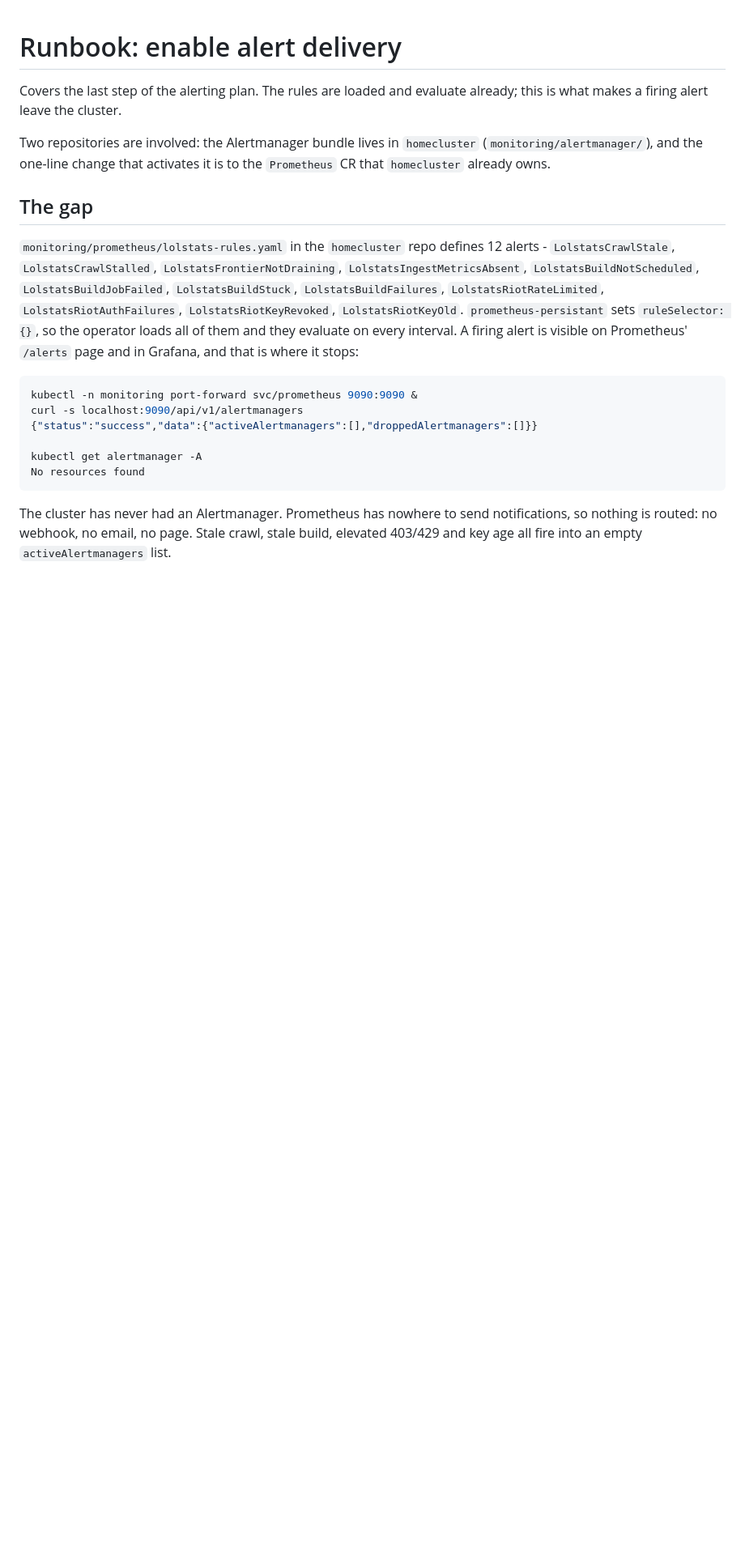
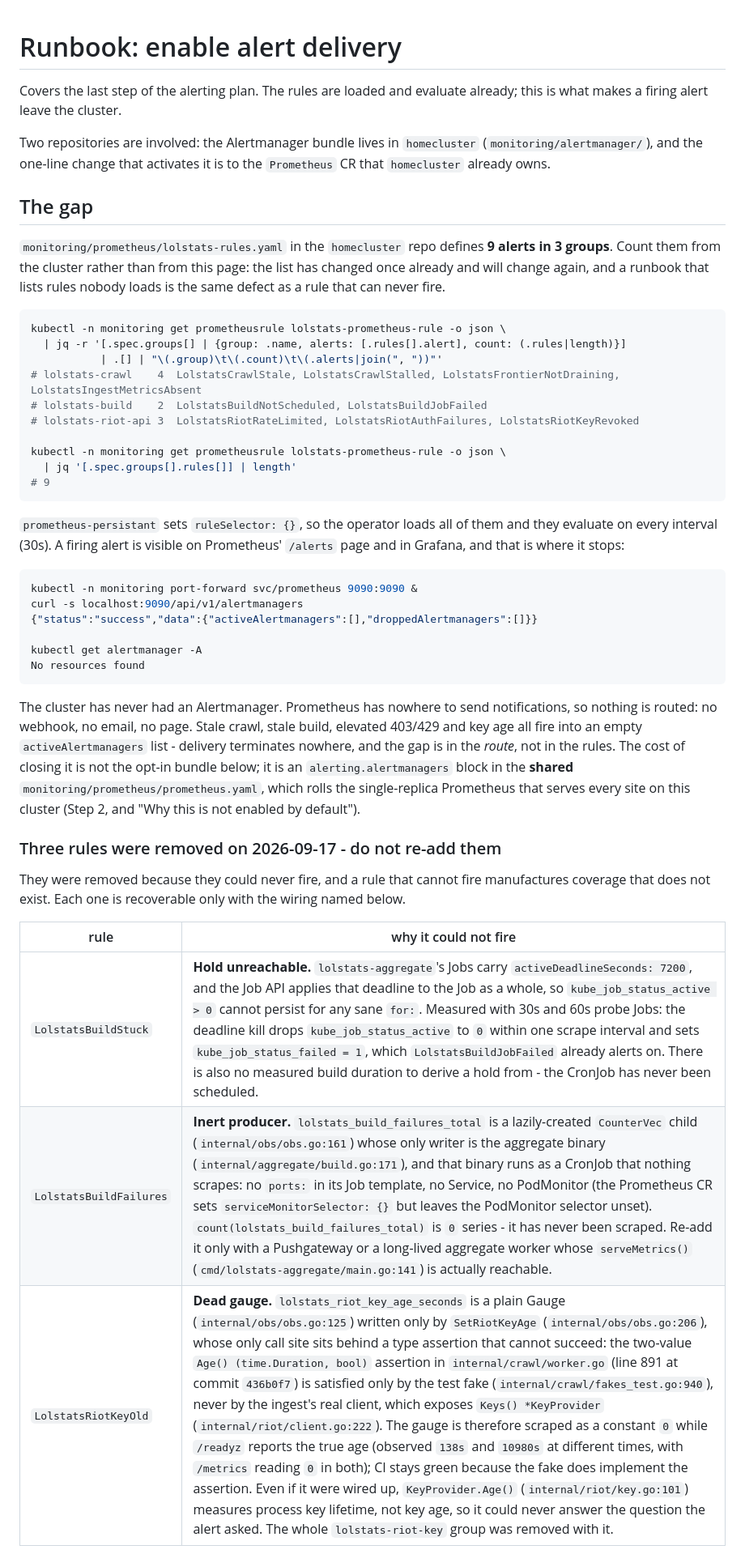
Before and after one commit to Erik-Schuetze/league-of-legends, a Markdown page: docs/runbooks/enable-alert-delivery.md, the part around one of its changes. Shown at 81% size. Rendered like a GitHub page; blank space fills up the shorter version.

Commit message:
docs(runbook): list the 9 alert rules the cluster actually loads
The runbook listed twelve alerts, including three that were removed from
lolstats-rules.yaml because they could never fire. A runbook claiming coverage
that does not exist is the same defect the removal closed.

- the rule set is now counted from the live PrometheusRule with the command
  pasted in the runbook (3 groups, 9 alerts, verified by jq on the cluster)
- the three removals are recorded with the reason each could not fire and the
  wiring needed to bring it back: LolstatsBuildStuck (the activeDeadlineSeconds
  7200 hold is unreachable and the deadline kill is already LolstatsBuildJobFailed),
  LolstatsBuildFailures (inert producer, never scraped), LolstatsRiotKeyOld
  (gauge is a constant 0 behind an assertion only the test fake satisfies)
- delivery stays recorded as terminating nowhere: activeAlertmanagers [], and the
  real cost is an alerting.alertmanagers block in the shared prometheus CR that
  rolls the single-replica Prometheus serving every site
- the 401 request counter is recorded as unproven, with the reason
- adds the standing rule that no rule may be re-added unless it is provably able
  to fire, and that the key-age gauge fix is in flight in another lane

Co-authored-by: Copilot <223556219+Copilot@users.noreply.github.com>

````diff
--- a/docs/runbooks/enable-alert-delivery.md
+++ b/docs/runbooks/enable-alert-delivery.md
@@ -9,13 +9,26 @@ Two repositories are involved: the Alertmanager bundle lives in `homecluster`
 
 ## The gap
 
-`monitoring/prometheus/lolstats-rules.yaml` in the `homecluster` repo defines 12
-alerts - `LolstatsCrawlStale`, `LolstatsCrawlStalled`, `LolstatsFrontierNotDraining`,
-`LolstatsIngestMetricsAbsent`, `LolstatsBuildNotScheduled`, `LolstatsBuildJobFailed`,
-`LolstatsBuildStuck`, `LolstatsBuildFailures`, `LolstatsRiotRateLimited`,
-`LolstatsRiotAuthFailures`, `LolstatsRiotKeyRevoked`, `LolstatsRiotKeyOld`.
+`monitoring/prometheus/lolstats-rules.yaml` in the `homecluster` repo defines **9
+alerts in 3 groups**. Count them from the cluster rather than from this page: the list
+has changed once already and will change again, and a runbook that lists rules nobody
+loads is the same defect as a rule that can never fire.
+
+```console
+kubectl -n monitoring get prometheusrule lolstats-prometheus-rule -o json \
+  | jq -r '[.spec.groups[] | {group: .name, alerts: [.rules[].alert], count: (.rules|length)}]
+           | .[] | "\(.group)\t\(.count)\t\(.alerts|join(", "))"'
+# lolstats-crawl    4  LolstatsCrawlStale, LolstatsCrawlStalled, LolstatsFrontierNotDraining, LolstatsIngestMetricsAbsent
+# lolstats-build    2  LolstatsBuildNotScheduled, LolstatsBuildJobFailed
+# lolstats-riot-api 3  LolstatsRiotRateLimited, LolstatsRiotAuthFailures, LolstatsRiotKeyRevoked
+
+kubectl -n monitoring get prometheusrule lolstats-prometheus-rule -o json \
+  | jq '[.spec.groups[].rules[]] | length'
+# 9
+```
+
 `prometheus-persistant` sets `ruleSelector: {}`, so the operator loads all of them
-and they evaluate on every interval. A firing alert is visible on Prometheus'
+and they evaluate on every interval (30s). A firing alert is visible on Prometheus'
 `/alerts` page and in Grafana, and that is where it stops:
 
 ```console
@@ -30,4 +43,22 @@ No resources found
 The cluster has never had an Alertmanager. Prometheus has nowhere to send
 notifications, so nothing is routed: no webhook, no email, no page. Stale crawl,
 stale build, elevated 403/429 and key age all fire into an empty
-`activeAlertmanagers` list.
+`activeAlertmanagers` list - delivery terminates nowhere, and the gap is in the
+*route*, not in the rules. The cost of closing it is not the opt-in bundle below; it
+is an `alerting.alertmanagers` block in the **shared**
+`monitoring/prometheus/prometheus.yaml`, which rolls the single-replica Prometheus
+that serves every site on this cluster (Step 2, and "Why this is not enabled by
+default").
+
+### Three rules were removed on 2026-09-17 - do not re-add them
+
+They were removed because they could never fire, and a rule that cannot fire
+manufactures coverage that does not exist. Each one is recoverable only with the
+wiring named below.
+
+| rule | why it could not fire |
+| --- | --- |
+| `LolstatsBuildStuck` | **Hold unreachable.** `lolstats-aggregate`'s Jobs carry `activeDeadlineSeconds: 7200`, and the Job API applies that deadline to the Job as a whole, so `kube_job_status_active > 0` cannot persist for any sane `for:`. Measured with 30s and 60s probe Jobs: the deadline kill drops `kube_job_status_active` to `0` within one scrape interval and sets `kube_job_status_failed = 1`, which `LolstatsBuildJobFailed` already alerts on. There is also no measured build duration to derive a hold from - the CronJob has never been scheduled. |
+| `LolstatsBuildFailures` | **Inert producer.** `lolstats_build_failures_total` is a lazily-created `CounterVec` child (`internal/obs/obs.go:161`) whose only writer is the aggregate binary (`internal/aggregate/build.go:171`), and that binary runs as a CronJob that nothing scrapes: no `ports:` in its Job template, no Service, no PodMonitor (the Prometheus CR sets `serviceMonitorSelector: {}` but leaves the PodMonitor selector unset). `count(lolstats_build_failures_total)` is `0` series - it has never been scraped. Re-add it only with a Pushgateway or a long-lived aggregate worker whose `serveMetrics()` (`cmd/lolstats-aggregate/main.go:141`) is actually reachable. |
+| `LolstatsRiotKeyOld` | **Dead gauge.** `lolstats_riot_key_age_seconds` is a plain Gauge (`internal/obs/obs.go:125`) written only by `SetRiotKeyAge` (`internal/obs/obs.go:206`), whose only call site sits behind a type assertion that cannot succeed: the two-value `Age() (time.Duration, bool)` assertion in `internal/crawl/worker.go` (line 891 at commit `436b0f7`) is satisfied only by the test fake (`internal/crawl/fakes_test.go:940`), never by the ingest's real client, which exposes `Keys() *KeyProvider` (`internal/riot/client.go:222`). The gauge is therefore scraped as a constant `0` while `/readyz` reports the true age (observed `138s` and `10980s` at different times, with `/metrics` reading `0` in both); CI stays green because the fake does implement the assertion. Even if it were wired up, `KeyProvider.Age()` (`internal/riot/key.go:101`) measures process key lifetime, not key age, so it could never answer the question the alert asked. The whole `lolstats-riot-key` group was removed with it. |
+
````
Also changed, not shown: other parts of docs/runbooks/enable-alert-delivery.md (+23 -0 lines).
